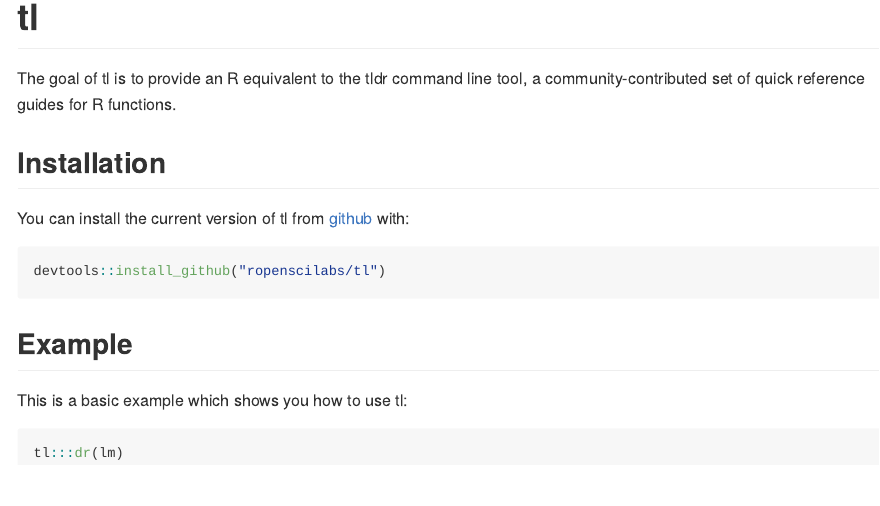
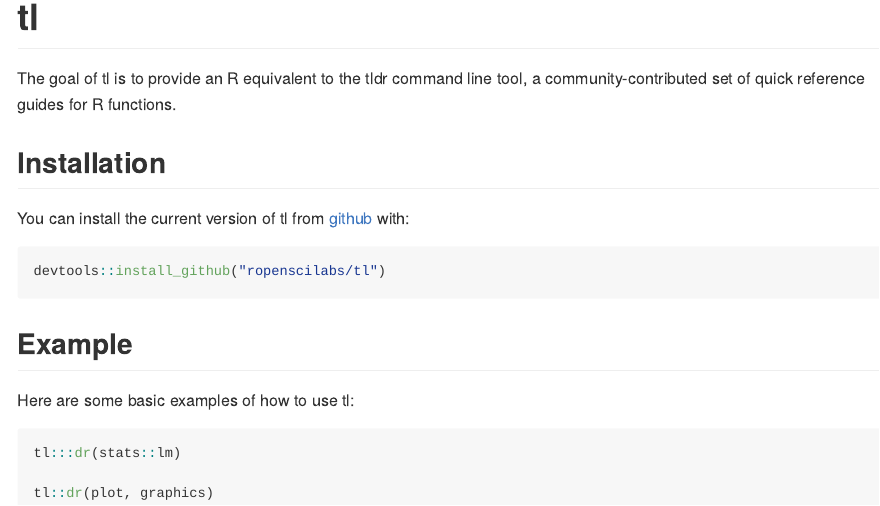
Before and after one commit to ropensci-archive/tl, an R Markdown document (README.Rmd): the page in a window 1100 px wide, from its top. The pictures show the output file README.md that the author committed with the source, drawn offline in the style of GitHub.

Commit message:
update the readme with functional examples.

````diff
--- a/README.Rmd
+++ b/README.Rmd
@@ -26,8 +26,10 @@ devtools::install_github("ropenscilabs/tl")
 
 ## Example
 
-This is a basic example which shows you how to use tl:
+Here are some basic examples of how to use tl:
 
 ```{r example, eval=FALSE}
-tl:::dr(lm)
+tl:::dr(stats::lm)
+
+tl::dr(plot, graphics)
 ```
````
Also changed, not shown: README.md.
